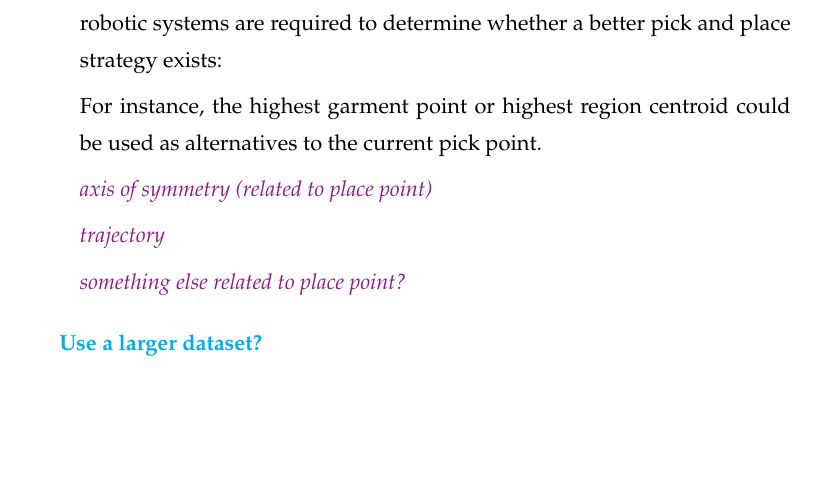
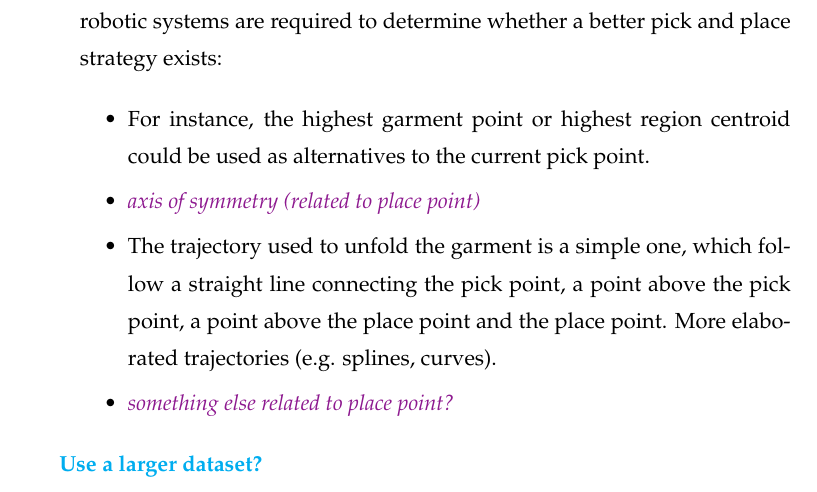
Before and after one commit to David-Estevez/master-thesis, a LaTeX thesis (master_thesis.tex, which reads conclusions_and_future_work.tex): part of page 67 of 71, cut so that both start at the same text, the shorter picture padded with empty space. Compiled offline with pdfLaTeX.

Commit message:
Add more conclusions and future work

```diff
--- a/conclusions_and_future_work.tex
+++ b/conclusions_and_future_work.tex
@@ -27,14 +27,15 @@ The main contribution of our work is its analysis of the garment not dependent o
 
 	\item \textbf{Garment Pick and Place Points:} While the selected points may serve as a rule-of-thumb for robotic system developers, further experiments with robotic systems are required to determine whether a better pick and place strategy exists:
 
-	For instance, the highest garment point or highest region centroid could be used as alternatives to the current pick point.
+\begin{itemize}
+\item For instance, the highest garment point or highest region centroid could be used as alternatives to the current pick point.
 
-\juansays{axis of symmetry (related to place point)}
+\item \juansays{axis of symmetry (related to place point)}
 
-\juansays{trajectory}
+\item The trajectory used to unfold the garment is a simple one, which follow a straight line connecting the pick point, a point above the pick point, a point above the place point and the place point. More elaborated trajectories (e.g. splines, curves).
 
-\juansays{something else related to place point?}
-
+\item \juansays{something else related to place point?}
+\end{itemize}
 \end{enumerate}
 
 \comment{Use a larger dataset?}
```
